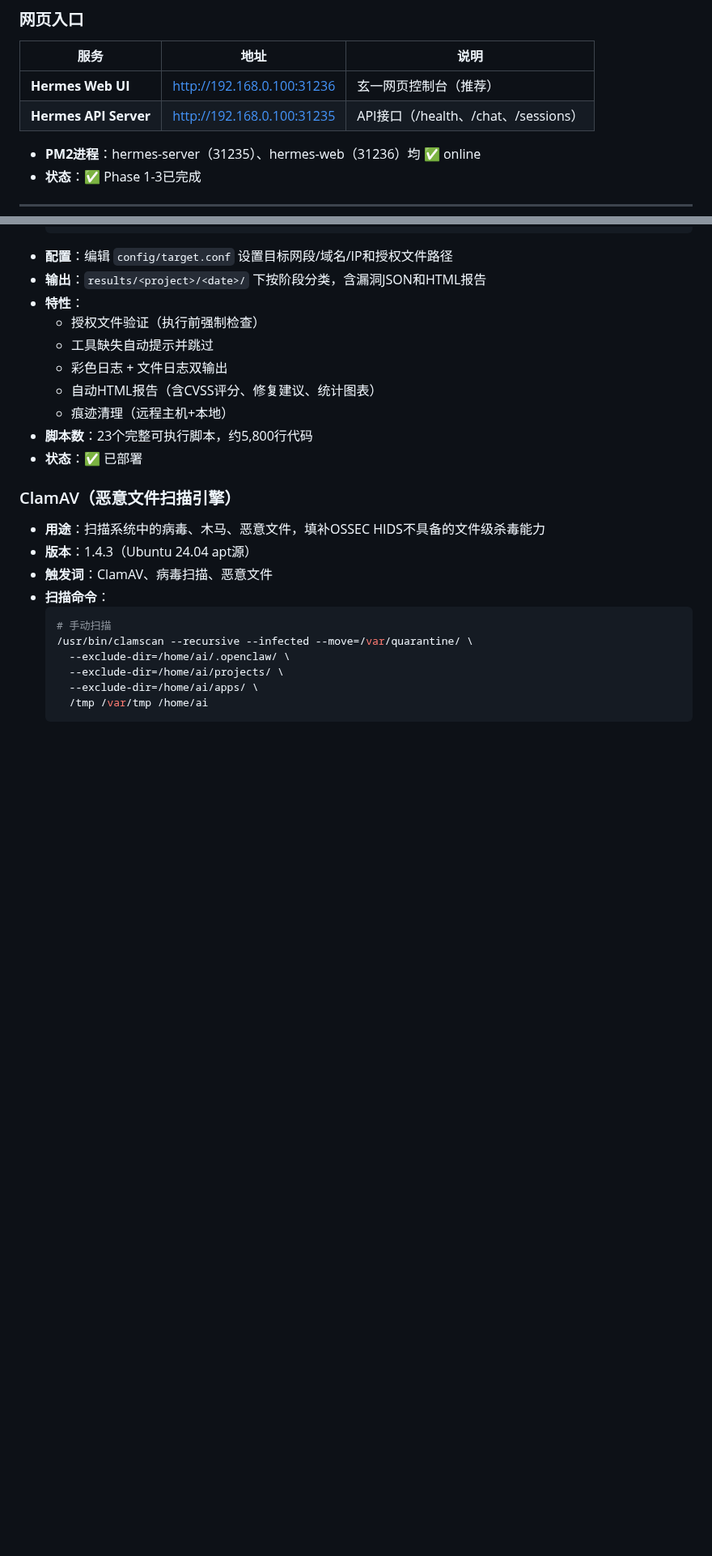
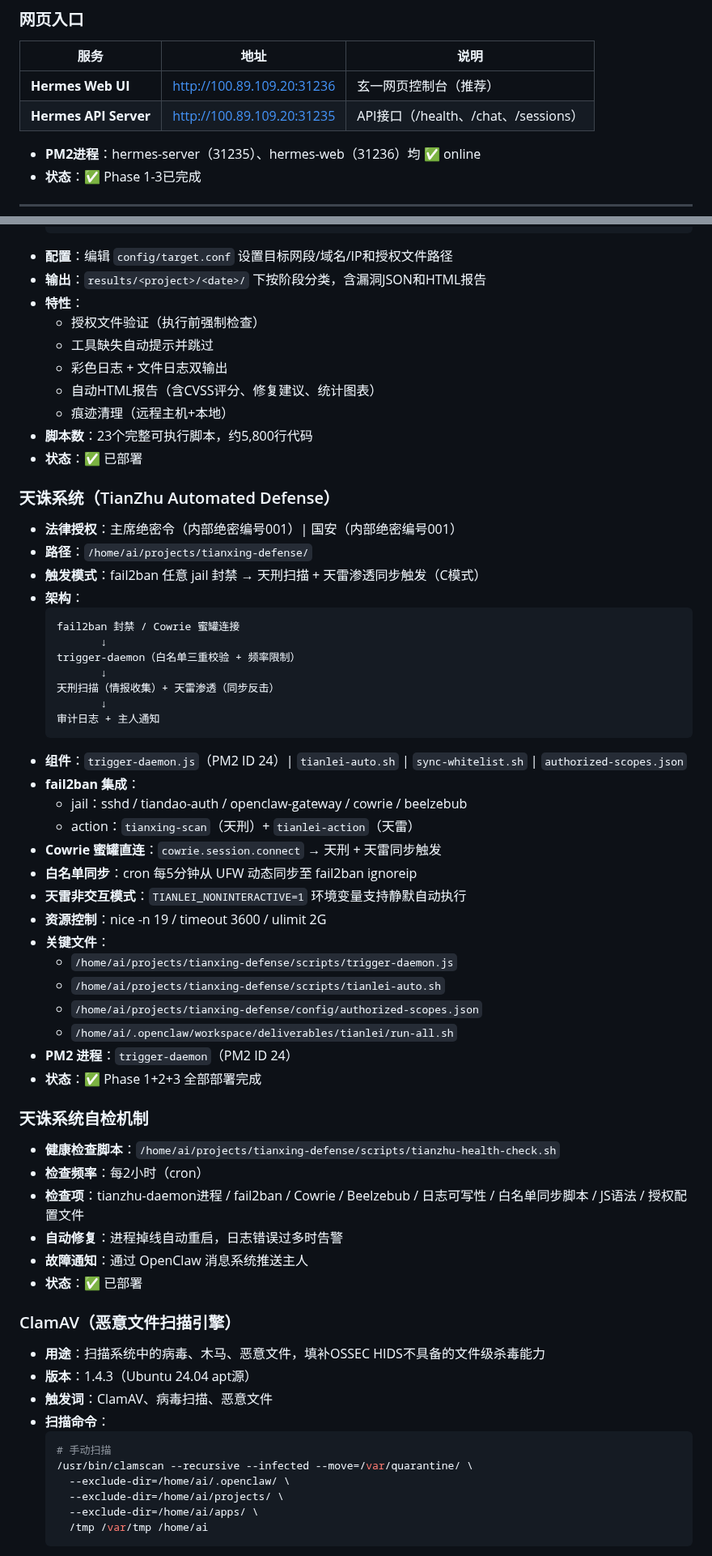
Before and after one commit to cdlxz2017/audio-live, a Markdown page: SYSTEMS.md, 2 parts joined by grey strips. Shown at 81% size. GitHub-like rendering; blank space fills up the shorter version.

````diff
--- a/SYSTEMS.md
+++ b/SYSTEMS.md
@@ -899,8 +900,8 @@ sudo ./install-run.sh
 
 | 服务 | 地址 | 说明 |
 |------|------|------|
-| **Hermes Web UI** | http://192.168.0.100:31236 | 玄一网页控制台（推荐）|
-| **Hermes API Server** | http://192.168.0.100:31235 | API接口（/health、/chat、/sessions）|
+| **Hermes Web UI** | http://100.89.109.20:31236 | 玄一网页控制台（推荐）|
+| **Hermes API Server** | http://100.89.109.20:31235 | API接口（/health、/chat、/sessions）|
 
 - **PM2进程**：hermes-server（31235）、hermes-web（31236）均 ✅ online
 - **状态**：✅ Phase 1-3已完成
@@ -1002,6 +1003,44 @@ sudo ./install-run.sh
   - 自动HTML报告（含CVSS评分、修复建议、统计图表）
   - 痕迹清理（远程主机+本地）
 - **脚本数**：23个完整可执行脚本，约5,800行代码
+- **状态**：✅ 已部署
+
+### 天诛系统（TianZhu Automated Defense）
+- **法律授权**：主席绝密令（内部绝密编号001）| 国安（内部绝密编号001）
+- **路径**：`/home/ai/projects/tianxing-defense/`
+- **触发模式**：fail2ban 任意 jail 封禁 → 天刑扫描 + 天雷渗透同步触发（C模式）
+- **架构**：
+  ```
+  fail2ban 封禁 / Cowrie 蜜罐连接
+         ↓
+  trigger-daemon（白名单三重校验 + 频率限制）
+         ↓
+  天刑扫描（情报收集）+ 天雷渗透（同步反击）
+         ↓
+  审计日志 + 主人通知
+  ```
+- **组件**：`trigger-daemon.js`（PM2 ID 24）| `tianlei-auto.sh` | `sync-whitelist.sh` | `authorized-scopes.json`
+- **fail2ban 集成**：
+  - jail：sshd / tiandao-auth / openclaw-gateway / cowrie / beelzebub
+  - action：`tianxing-scan`（天刑）+ `tianlei-action`（天雷）
+- **Cowrie 蜜罐直连**：`cowrie.session.connect` → 天刑 + 天雷同步触发
+- **白名单同步**：cron 每5分钟从 UFW 动态同步至 fail2ban ignoreip
+- **天雷非交互模式**：`TIANLEI_NONINTERACTIVE=1` 环境变量支持静默自动执行
+- **资源控制**：nice -n 19 / timeout 3600 / ulimit 2G
+- **关键文件**：
+  - `/home/ai/projects/tianxing-defense/scripts/trigger-daemon.js`
+  - `/home/ai/projects/tianxing-defense/scripts/tianlei-auto.sh`
+  - `/home/ai/projects/tianxing-defense/config/authorized-scopes.json`
+  - `/home/ai/.openclaw/workspace/deliverables/tianlei/run-all.sh`
+- **PM2 进程**：`trigger-daemon`（PM2 ID 24）
+- **状态**：✅ Phase 1+2+3 全部部署完成
+
+### 天诛系统自检机制
+- **健康检查脚本**：`/home/ai/projects/tianxing-defense/scripts/tianzhu-health-check.sh`
+- **检查频率**：每2小时（cron）
+- **检查项**：tianzhu-daemon进程 / fail2ban / Cowrie / Beelzebub / 日志可写性 / 白名单同步脚本 / JS语法 / 授权配置文件
+- **自动修复**：进程掉线自动重启，日志错误过多时告警
+- **故障通知**：通过 OpenClaw 消息系统推送主人
 - **状态**：✅ 已部署
 
 ### ClamAV（恶意文件扫描引擎）
````
Also changed, not shown: other parts of SYSTEMS.md (+7 -6 lines).
